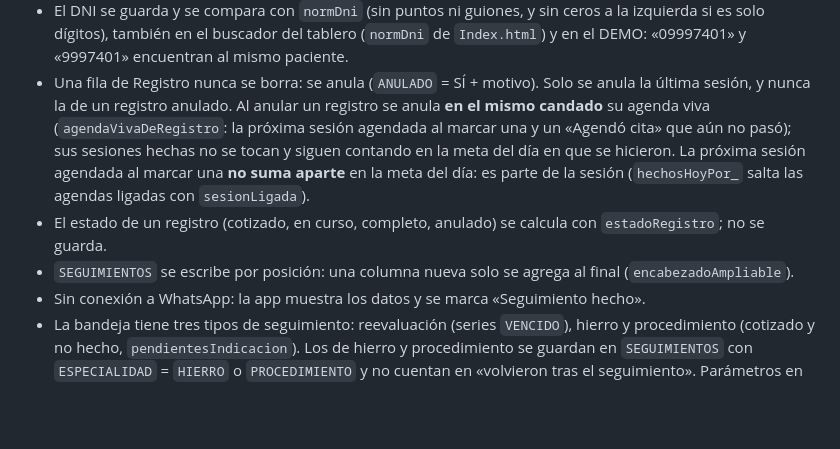
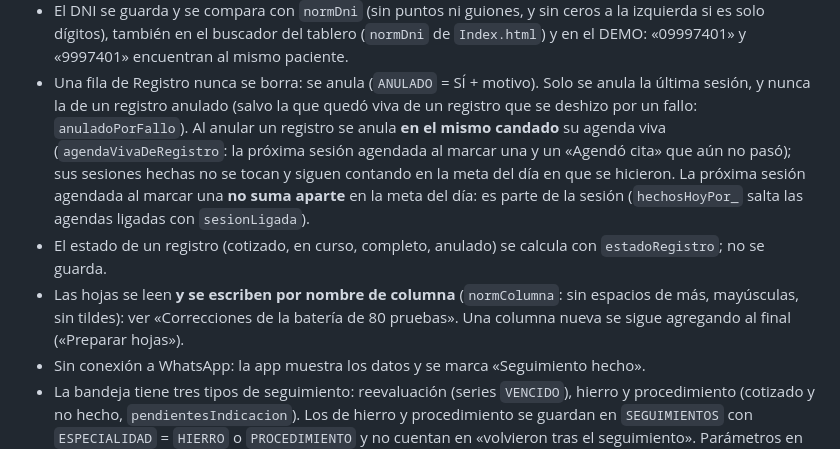
Before and after one commit to admcuidartec-hue/SEGUIMIENTOS, a Markdown page: CLAUDE.md, the part around one of its changes. Rendered like a GitHub page; blank space fills up the shorter version.

```diff
--- a/CLAUDE.md
+++ b/CLAUDE.md
@@ -65,12 +65,13 @@ La usan Magaly, Ana, Rachel y el Dr. Eli Cabanillas.
 - El DNI se guarda y se compara con `normDni` (sin puntos ni guiones, y sin ceros a la izquierda si es solo dígitos), también
   en el buscador del tablero (`normDni` de `Index.html`) y en el DEMO: «09997401» y «9997401» encuentran al mismo paciente.
 - Una fila de Registro nunca se borra: se anula (`ANULADO` = SÍ + motivo). Solo se anula la última sesión, y nunca la de un
-  registro anulado. Al anular un registro se anula **en el mismo candado** su agenda viva (`agendaVivaDeRegistro`: la próxima
+  registro anulado (salvo la que quedó viva de un registro que se deshizo por un fallo: `anuladoPorFallo`). Al anular un registro se anula **en el mismo candado** su agenda viva (`agendaVivaDeRegistro`: la próxima
   sesión agendada al marcar una y un «Agendó cita» que aún no pasó); sus sesiones hechas no se tocan y siguen contando en la
   meta del día en que se hicieron. La próxima sesión agendada al marcar una **no suma aparte** en la meta del día: es parte de
   la sesión (`hechosHoyPor_` salta las agendas ligadas con `sesionLigada`).
 - El estado de un registro (cotizado, en curso, completo, anulado) se calcula con `estadoRegistro`; no se guarda.
-- `SEGUIMIENTOS` se escribe por posición: una columna nueva solo se agrega al final (`encabezadoAmpliable`).
+- Las hojas se leen **y se escriben por nombre de columna** (`normColumna`: sin espacios de más, mayúsculas, sin tildes): ver
+  «Correcciones de la batería de 80 pruebas». Una columna nueva se sigue agregando al final («Preparar hojas»).
 - Sin conexión a WhatsApp: la app muestra los datos y se marca «Seguimiento hecho».
 - La bandeja tiene tres tipos de seguimiento: reevaluación (series `VENCIDO`), hierro y
   procedimiento (cotizado y no hecho, `pendientesIndicacion`). Los de hierro y procedimiento
```
Also changed, not shown: other parts of CLAUDE.md (+39 -0 lines).
